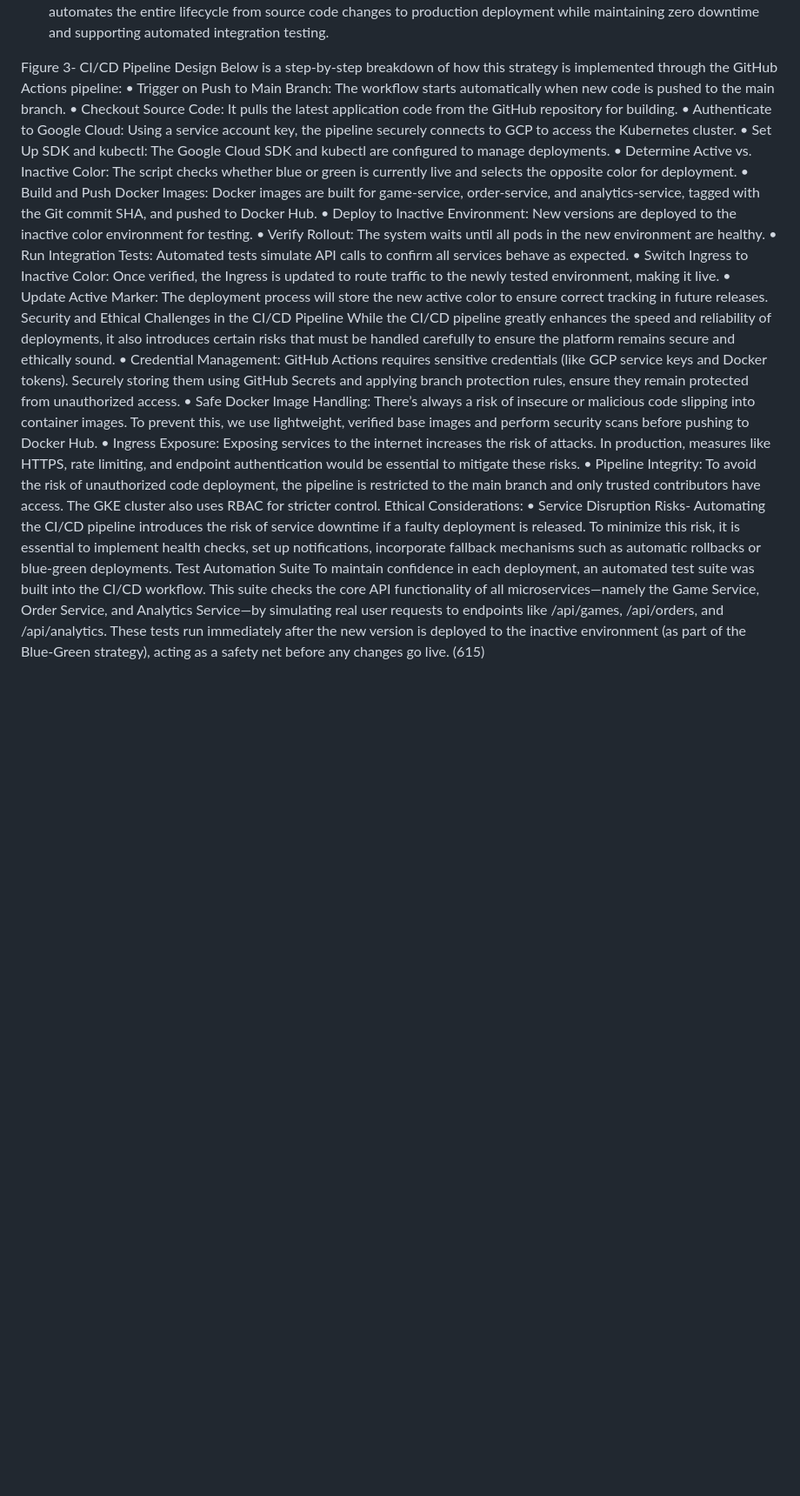
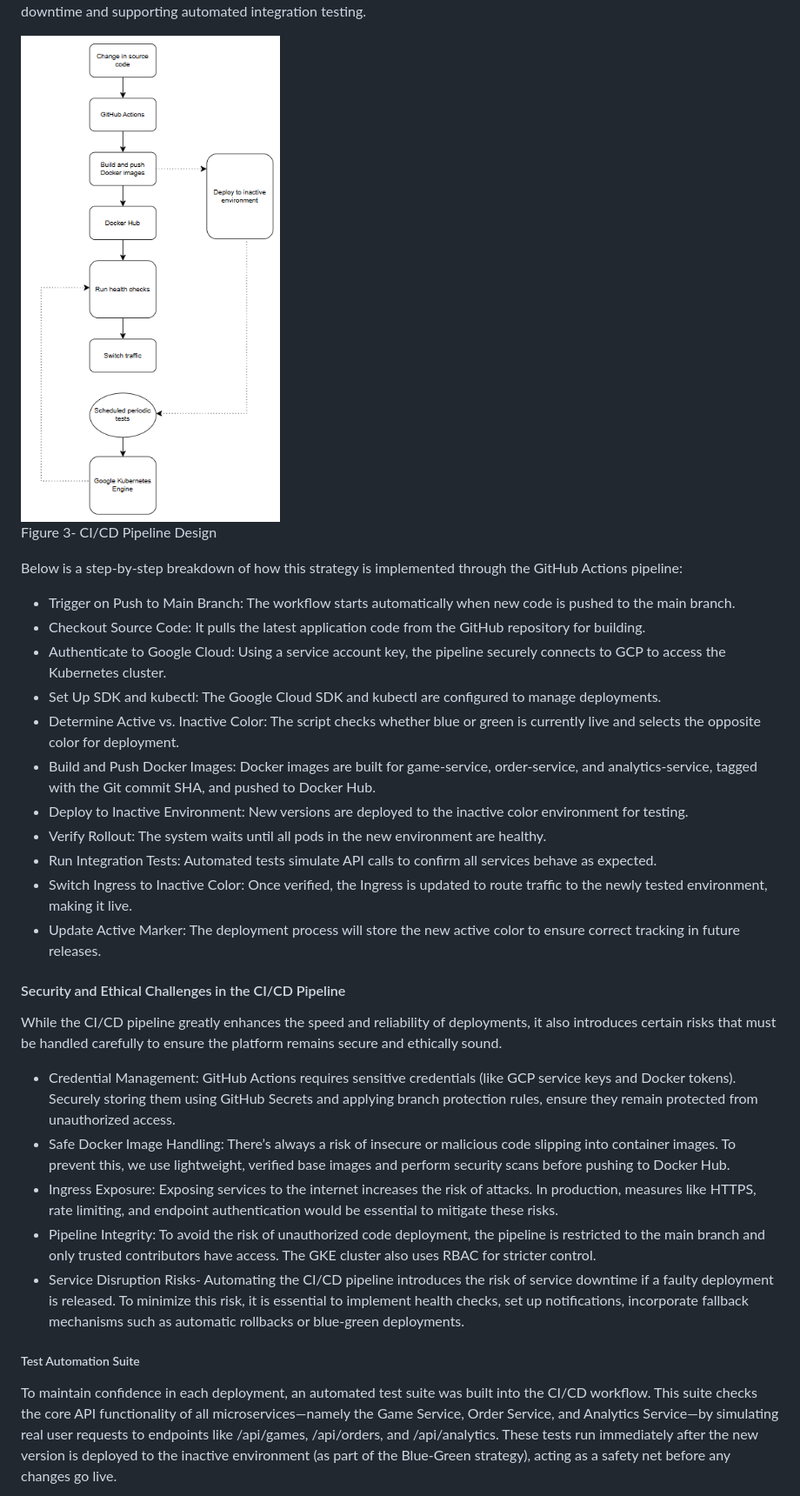
Before and after one commit to Chooladeva/lugx-cloud-deployment, a Markdown page: README.md, the part around the change printed below. Shown: that part at 87% size. GitHub-like rendering; blank space fills up the shorter version.

```diff
--- a/README.md
+++ b/README.md
@@ -58,27 +85,29 @@ Pipeline Overview
 This pipeline automates the entire lifecycle from source code changes to production deployment while maintaining zero downtime and supporting automated integration testing.
 
+![Alt text](images/12.png)
 Figure 3- CI/CD Pipeline Design
+
 Below is a step-by-step breakdown of how this strategy is implemented through the GitHub Actions pipeline:
-•	Trigger on Push to Main Branch: The workflow starts automatically when new code is pushed to the main branch.
-•	Checkout Source Code: It pulls the latest application code from the GitHub repository for building.
-•	Authenticate to Google Cloud: Using a service account key, the pipeline securely connects to GCP to access the Kubernetes cluster.
-•	Set Up SDK and kubectl: The Google Cloud SDK and kubectl are configured to manage deployments.
-•	Determine Active vs. Inactive Color: The script checks whether blue or green is currently live and selects the opposite color for deployment.
-•	Build and Push Docker Images: Docker images are built for game-service, order-service, and analytics-service, tagged with the Git commit SHA, and pushed to Docker Hub.
-•	Deploy to Inactive Environment: New versions are deployed to the inactive color environment for testing.
-•	Verify Rollout: The system waits until all pods in the new environment are healthy.
-•	Run Integration Tests: Automated tests simulate API calls to confirm all services behave as expected.
-•	Switch Ingress to Inactive Color: Once verified, the Ingress is updated to route traffic to the newly tested environment, making it live.
-•	Update Active Marker: The deployment process will store the new active color to ensure correct tracking in future releases.
-Security and Ethical Challenges in the CI/CD Pipeline
+- Trigger on Push to Main Branch: The workflow starts automatically when new code is pushed to the main branch.
+- Checkout Source Code: It pulls the latest application code from the GitHub repository for building.
+- Authenticate to Google Cloud: Using a service account key, the pipeline securely connects to GCP to access the Kubernetes cluster.
+- Set Up SDK and kubectl: The Google Cloud SDK and kubectl are configured to manage deployments.
+- Determine Active vs. Inactive Color: The script checks whether blue or green is currently live and selects the opposite color for deployment.
+- Build and Push Docker Images: Docker images are built for game-service, order-service, and analytics-service, tagged with the Git commit SHA, and pushed to Docker Hub.
+- Deploy to Inactive Environment: New versions are deployed to the inactive color environment for testing.
+- Verify Rollout: The system waits until all pods in the new environment are healthy.
+- Run Integration Tests: Automated tests simulate API calls to confirm all services behave as expected.
+- Switch Ingress to Inactive Color: Once verified, the Ingress is updated to route traffic to the newly tested environment, making it live.
+- Update Active Marker: The deployment process will store the new active color to ensure correct tracking in future releases.
+
+#### Security and Ethical Challenges in the CI/CD Pipeline
 While the CI/CD pipeline greatly enhances the speed and reliability of deployments, it also introduces certain risks that must be handled carefully to ensure the platform remains secure and ethically sound.
-•	Credential Management: GitHub Actions requires sensitive credentials (like GCP service keys and Docker tokens). Securely storing them using GitHub Secrets and applying branch protection rules, ensure they remain protected from unauthorized access.
-•	Safe Docker Image Handling: There’s always a risk of insecure or malicious code slipping into container images. To prevent this, we use lightweight, verified base images and perform security scans before pushing to Docker Hub.
-•	Ingress Exposure: Exposing services to the internet increases the risk of attacks. In production, measures like HTTPS, rate limiting, and endpoint authentication would be essential to mitigate these risks.
-•	Pipeline Integrity: To avoid the risk of unauthorized code deployment, the pipeline is restricted to the main branch and only trusted contributors have access. The GKE cluster also uses RBAC for stricter control.
-Ethical Considerations:
-•	Service Disruption Risks- Automating the CI/CD pipeline introduces the risk of service downtime if a faulty deployment is released. To minimize this risk, it is essential to implement health checks, set up notifications, incorporate fallback mechanisms such as automatic rollbacks or blue-green deployments.
-Test Automation Suite
-To maintain confidence in each deployment, an automated test suite was built into the CI/CD workflow. This suite checks the core API functionality of all microservices—namely the Game Service, Order Service, and Analytics Service—by simulating real user requests to endpoints like /api/games, /api/orders, and /api/analytics. These tests run immediately after the new version is deployed to the inactive environment (as part of the Blue-Green strategy), acting as a safety net before any changes go live.                       (615)
+- Credential Management: GitHub Actions requires sensitive credentials (like GCP service keys and Docker tokens). Securely storing them using GitHub Secrets and applying branch protection rules, ensure they remain protected from unauthorized access.
+- Safe Docker Image Handling: There’s always a risk of insecure or malicious code slipping into container images. To prevent this, we use lightweight, verified base images and perform security scans before pushing to Docker Hub.
+- Ingress Exposure: Exposing services to the internet increases the risk of attacks. In production, measures like HTTPS, rate limiting, and endpoint authentication would be essential to mitigate these risks.
+- Pipeline Integrity: To avoid the risk of unauthorized code deployment, the pipeline is restricted to the main branch and only trusted contributors have access. The GKE cluster also uses RBAC for stricter control.
+- Service Disruption Risks- Automating the CI/CD pipeline introduces the risk of service downtime if a faulty deployment is released. To minimize this risk, it is essential to implement health checks, set up notifications, incorporate fallback mechanisms such as automatic rollbacks or blue-green deployments.
 
+##### Test Automation Suite
+To maintain confidence in each deployment, an automated test suite was built into the CI/CD workflow. This suite checks the core API functionality of all microservices—namely the Game Service, Order Service, and Analytics Service—by simulating real user requests to endpoints like /api/games, /api/orders, and /api/analytics. These tests run immediately after the new version is deployed to the inactive environment (as part of the Blue-Green strategy), acting as a safety net before any changes go live.
 
```
Also changed, not shown: other parts of README.md (+53 -20 lines).
